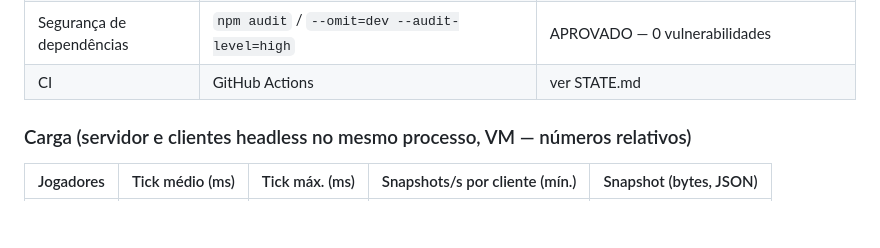
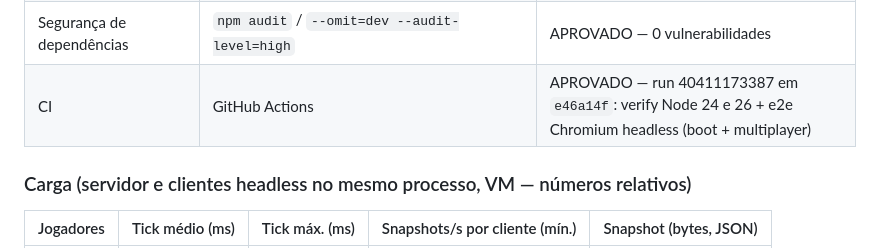
Before and after one commit to TheZenAku/BAR-2.0, a Markdown page: docs/execution/TESTS.md, the part around the change. GitHub-like rendering; blank space fills up the shorter version.

```diff
--- a/docs/execution/TESTS.md
+++ b/docs/execution/TESTS.md
@@ -15,7 +15,7 @@
 | Regressão M1/M2 (E2E)           | `tests/e2e/boot.e2e.mjs`                                                                     | APROVADO — Edge e Firefox, 26 verificações (agora com a sala ativa)                                                                                                                                                                                                                                                                                                                                                                                                                                                                                                                                                                                                                                                                                                                                                      |
 | Demo                            | `npm run demo -- --smoke` + navegador real nas 2 URLs                                        | APROVADO — 2 contas entram na sala pelo proxy WS do Vite; Edge em `127.0.0.1` e `localhost` (cookies separados): ambos "Online · 2/16", posição idêntica nas duas telas, 0 erros                                                                                                                                                                                                                                                                                                                                                                                                                                                                                                                                                                                                                                         |
 | Segurança de dependências       | `npm audit` / `--omit=dev --audit-level=high`                                                | APROVADO — 0 vulnerabilidades                                                                                                                                                                                                                                                                                                                                                                                                                                                                                                                                                                                                                                                                                                                                                                                            |
-| CI                              | GitHub Actions                                                                               | ver STATE.md                                                                                                                                                                                                                                                                                                                                                                                                                                                                                                                                                                                                                                                                                                                                                                                                             |
+| CI                              | GitHub Actions                                                                               | APROVADO — run 40411173387 em `e46a14f`: verify Node 24 e 26 + e2e Chromium headless (boot + multiplayer)                                                                                                                                                                                                                                                                                                                                                                                                                                                                                                                                                                                                                                                                                                                |
 
 ### Carga (servidor e clientes headless no mesmo processo, VM — números relativos)
 
```
Also changed, not shown: docs/execution/STATE.md (+3 -2 lines).
